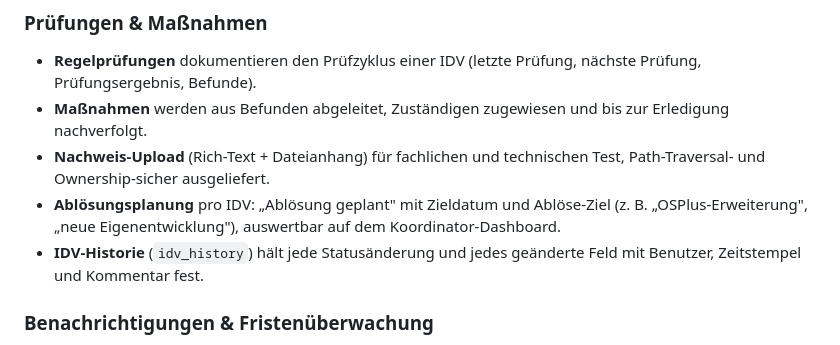
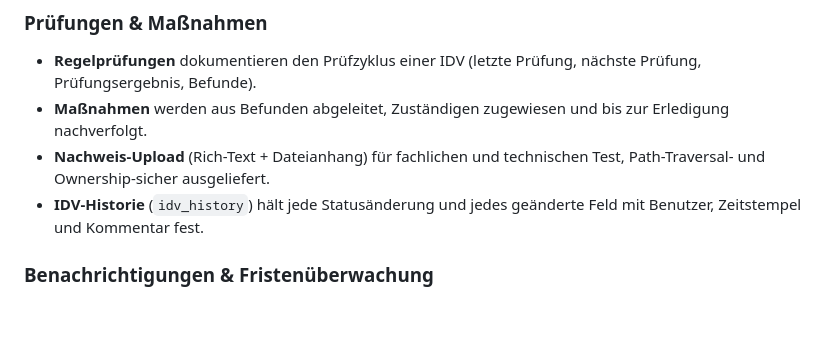
Before and after one commit to hvorragend/idvault, a Markdown page: README.md, the part around the change. Drawn GitHub-style; blank space fills up the shorter version.

Commit message:
docs: falsche Ablösungsplanung-Zusage aus README entfernt
Die Felder abloesung_geplant/_zieldatum/_durch existieren zwar im Schema
und im Form-Handler, aber kein Template rendert oder beschreibt sie –
das ist kein Feature, sondern ein DB-Leftover.

https://claude.ai/code/session_012qF76qiuQ3PFWQwkCuPiqK

```diff
--- a/README.md
+++ b/README.md
@@ -183,9 +183,6 @@ als nativer Windows-Dienst (`idvault.exe install`).
 - **Nachweis-Upload** (Rich-Text + Dateianhang) für fachlichen
   und technischen Test, Path-Traversal- und Ownership-sicher
   ausgeliefert.
-- **Ablösungsplanung** pro IDV: „Ablösung geplant" mit Zieldatum
-  und Ablöse-Ziel (z. B. „OSPlus-Erweiterung", „neue
-  Eigenentwicklung"), auswertbar auf dem Koordinator-Dashboard.
 - **IDV-Historie** (`idv_history`) hält jede Statusänderung
   und jedes geänderte Feld mit Benutzer, Zeitstempel und Kommentar fest.
 
```
